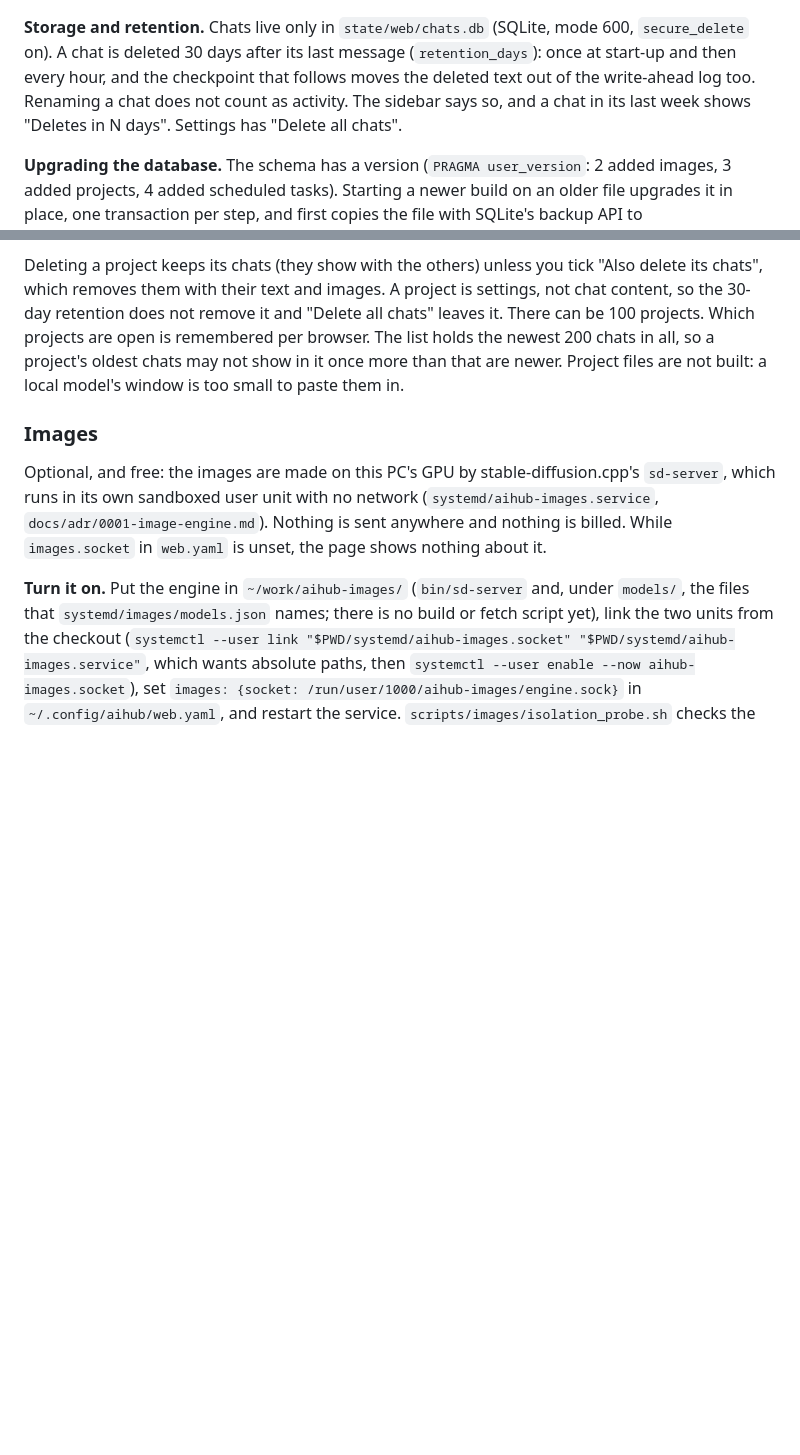
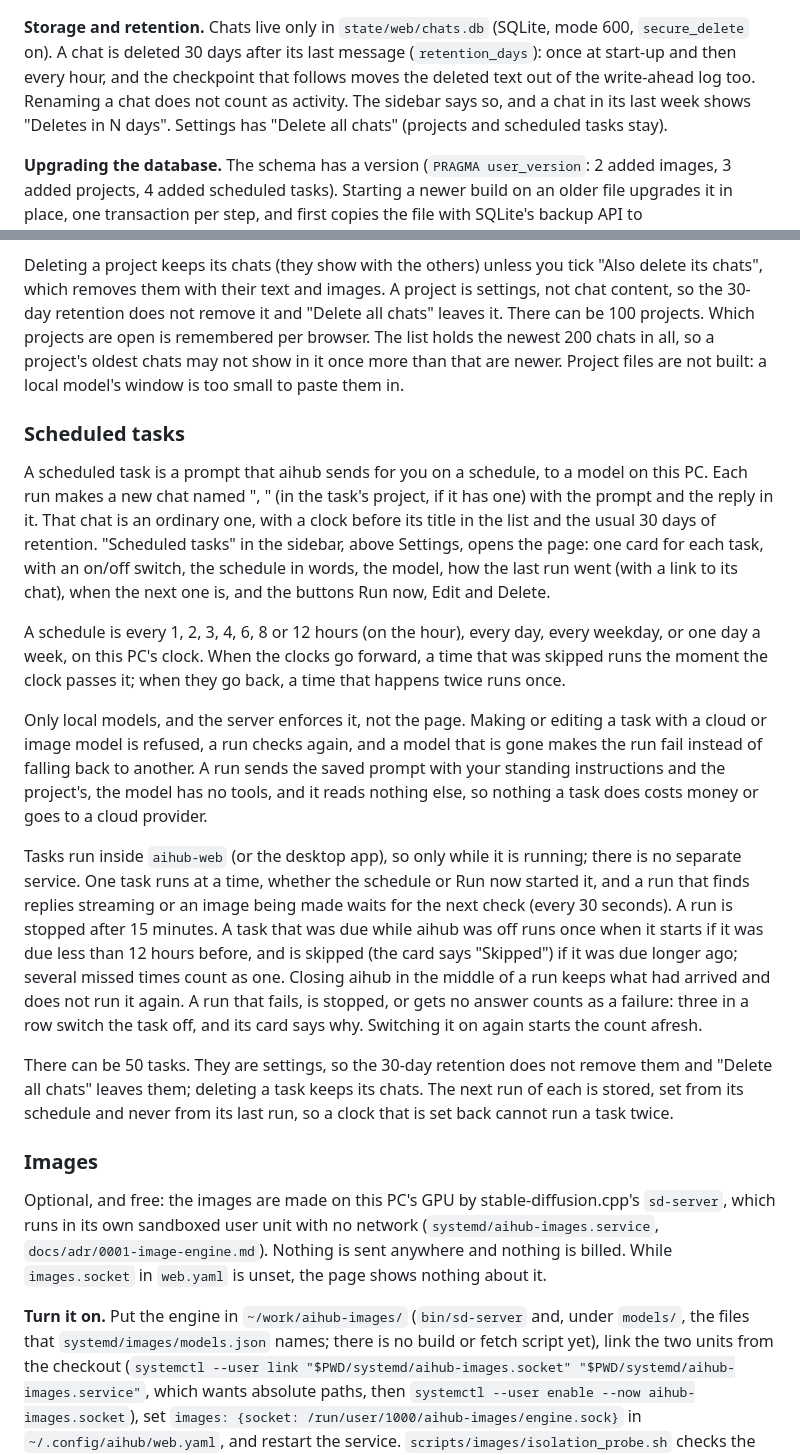
Before and after one commit to akhil-p-git/aihub, a Markdown page: README.md, 2 parts joined by grey strips. Drawn GitHub-style; blank space fills up the shorter version.

```diff
--- a/README.md
+++ b/README.md
@@ -47,7 +47,7 @@ only what that model accepts. New chats start at Low, or at Off where a model ha
 **Storage and retention.** Chats live only in `state/web/chats.db` (SQLite, mode 600, `secure_delete` on). A chat is
 deleted 30 days after its last message (`retention_days`): once at start-up and then every hour, and the
 checkpoint that follows moves the deleted text out of the write-ahead log too. Renaming a chat does not count as
-activity. The sidebar says so, and a chat in its last week shows "Deletes in N days". Settings has "Delete all chats".
+activity. The sidebar says so, and a chat in its last week shows "Deletes in N days". Settings has "Delete all chats" (projects and scheduled tasks stay).
 
 **Upgrading the database.** The schema has a version (`PRAGMA user_version`: 2 added images, 3 added projects, 4 added scheduled tasks). Starting a
 newer build on an older file upgrades it in place, one transaction per step, and first copies the file with SQLite's
@@ -102,6 +102,34 @@ them with their text and images. A project is settings, not chat content, so the
 and "Delete all chats" leaves it. There can be 100 projects. Which projects are open is remembered per browser. The
 list holds the newest 200 chats in all, so a project's oldest chats may not show in it once more than that are newer.
 Project files are not built: a local model's window is too small to paste them in.
+
+### Scheduled tasks
+A scheduled task is a prompt that aihub sends for you on a schedule, to a model on this PC. Each run makes a new chat
+named "<task>, <date>" (in the task's project, if it has one) with the prompt and the reply in it. That chat is an
+ordinary one, with a clock before its title in the list and the usual 30 days of retention. "Scheduled tasks" in the
+sidebar, above Settings, opens the page: one card for each task, with an on/off switch, the schedule in words, the
+model, how the last run went (with a link to its chat), when the next one is, and the buttons Run now, Edit and Delete.
+
+A schedule is every 1, 2, 3, 4, 6, 8 or 12 hours (on the hour), every day, every weekday, or one day a week, on this
+PC's clock. When the clocks go forward, a time that was skipped runs the moment the clock passes it; when they go back,
+a time that happens twice runs once.
+
+Only local models, and the server enforces it, not the page. Making or editing a task with a cloud or image model is
+refused, a run checks again, and a model that is gone makes the run fail instead of falling back to another. A run sends
+the saved prompt with your standing instructions and the project's, the model has no tools, and it reads nothing else,
+so nothing a task does costs money or goes to a cloud provider.
+
+Tasks run inside `aihub-web` (or the desktop app), so only while it is running; there is no separate service. One task
+runs at a time, whether the schedule or Run now started it, and a run that finds replies streaming or an image being
+made waits for the next check (every 30 seconds). A run is stopped after 15 minutes. A task that was due while aihub was
+off runs once when it starts if it was due less than 12 hours before, and is skipped (the card says "Skipped") if it
+was due longer ago; several missed times count as one. Closing aihub in the middle of a run keeps what had arrived and
+does not run it again. A run that fails, is stopped, or gets no answer counts as a failure: three in a row switch the
+task off, and its card says why. Switching it on again starts the count afresh.
+
+There can be 50 tasks. They are settings, so the 30-day retention does not remove them and "Delete all chats" leaves
+them; deleting a task keeps its chats. The next run of each is stored, set from its schedule and never from its last
+run, so a clock that is set back cannot run a task twice.
 
 ### Images
 Optional, and free: the images are made on this PC's GPU by stable-diffusion.cpp's `sd-server`, which runs in its own
```
Also changed, not shown: DESIGN.md (+5 -0 lines), docs/adr/0002-scheduled-tasks.md (added, +58 -0 lines).
